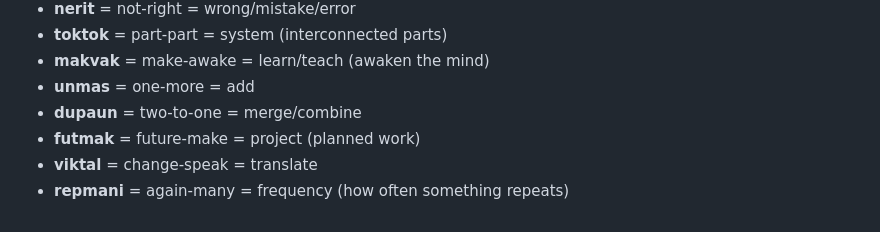
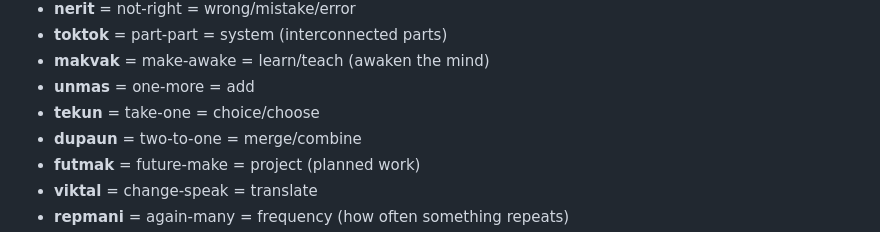
Before and after one commit to fairhill1/tiktak, a Markdown page: dictionary.md, the part around the change. Rendered like a GitHub page.

```diff
--- a/dictionary.md
+++ b/dictionary.md
@@ -296,6 +296,7 @@
 - **toktok** = part-part = system (interconnected parts)
 - **makvak** = make-awake = learn/teach (awaken the mind)
 - **unmas** = one-more = add
+- **tekun** = take-one = choice/choose
 - **dupaun** = two-to-one = merge/combine
 - **futmak** = future-make = project (planned work)
 - **viktal** = change-speak = translate
```
Also changed, not shown: examples.md (+14 -0 lines).
